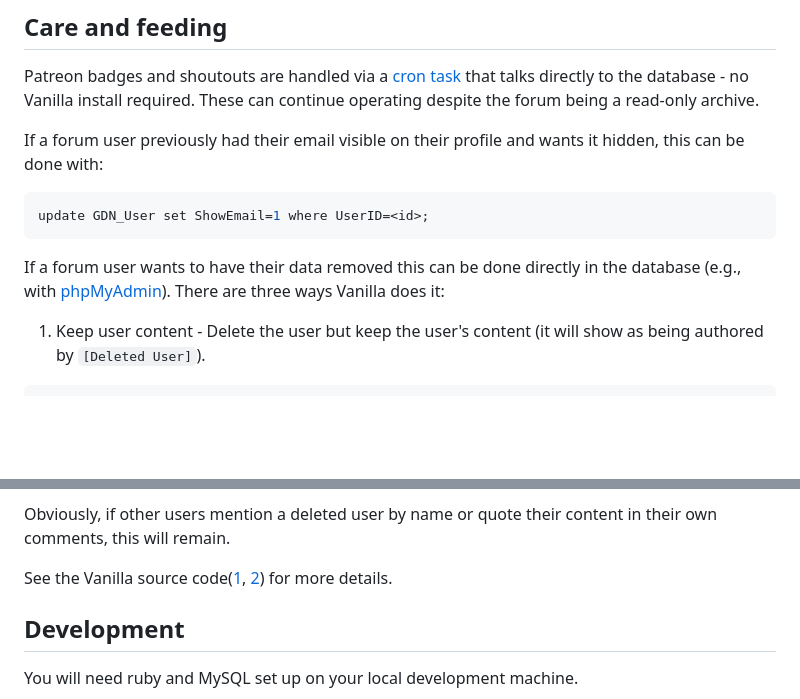
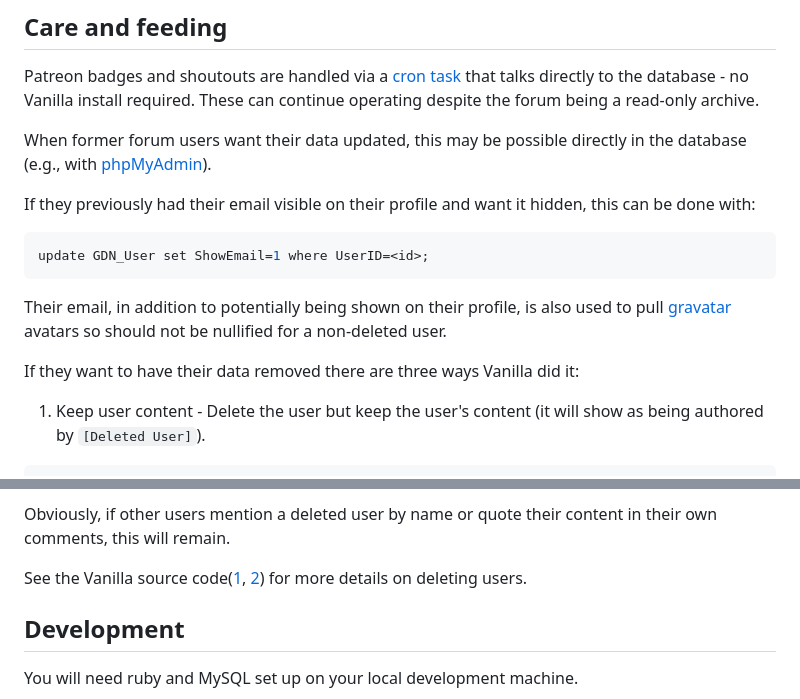
Before and after one commit to biohack-me/forum_archive, a Markdown page: README.md, 2 parts joined by grey strips. GitHub-like rendering; blank space fills up the shorter version.

Commit message:
database instruction readability, grammar

````diff
--- a/README.md
+++ b/README.md
@@ -11,12 +11,15 @@ So, I (@tekniklr), decided to roll up a quick rails app to connect to the existi
 
 Patreon badges and shoutouts are handled via a [cron task](https://github.com/biohack-me/Patreon-patron-sync) that talks directly to the database - no Vanilla install required. These can continue operating despite the forum being a read-only archive.
 
-If a forum user previously had their email visible on their profile and wants it hidden, this can be done with:
+When former forum users want their data updated, this may be possible directly in the database (e.g., with [phpMyAdmin](https://www.phpmyadmin.net/)).
+
+If they previously had their email visible on their profile and want it hidden, this can be done with:
 ```mysql
 update GDN_User set ShowEmail=1 where UserID=<id>;
 ```
+Their email, in addition to potentially being shown on their profile, is also used to pull [gravatar](https://gravatar.com/) avatars so should not be nullified for a non-deleted user.
 
-If a forum user wants to have their data removed this can be done directly in the database (e.g., with [phpMyAdmin](https://www.phpmyadmin.net/)). There are three ways Vanilla does it:
+If they want to have their data removed there are three ways Vanilla did it:
 1. Keep user content - Delete the user but keep the user's content (it will show as being authored by `[Deleted User]`).
 ```mysql
 delete from GDN_UserAuthentication where UserID=<id>;
@@ -47,7 +50,7 @@ update GDN_User set CountDiscussions=0, CountUnreadDiscussions=0, CountComments=
 
 Obviously, if other users mention a deleted user by name or quote their content in their own comments, this will remain.
 
-See the Vanilla source code([1](https://github.com/vanilla/vanilla/blob/2a966a61d9acd6dfdfc78510b4f2387b36756649/applications/dashboard/models/class.usermodel.php#L5325-L5464), [2](https://github.com/vanilla/vanilla/blob/2a966a61d9acd6dfdfc78510b4f2387b36756649/applications/vanilla/settings/class.hooks.php#L128-L256)) for more details.
+See the Vanilla source code([1](https://github.com/vanilla/vanilla/blob/2a966a61d9acd6dfdfc78510b4f2387b36756649/applications/dashboard/models/class.usermodel.php#L5325-L5464), [2](https://github.com/vanilla/vanilla/blob/2a966a61d9acd6dfdfc78510b4f2387b36756649/applications/vanilla/settings/class.hooks.php#L128-L256)) for more details on deleting users.
 
 
 ## Development
````
